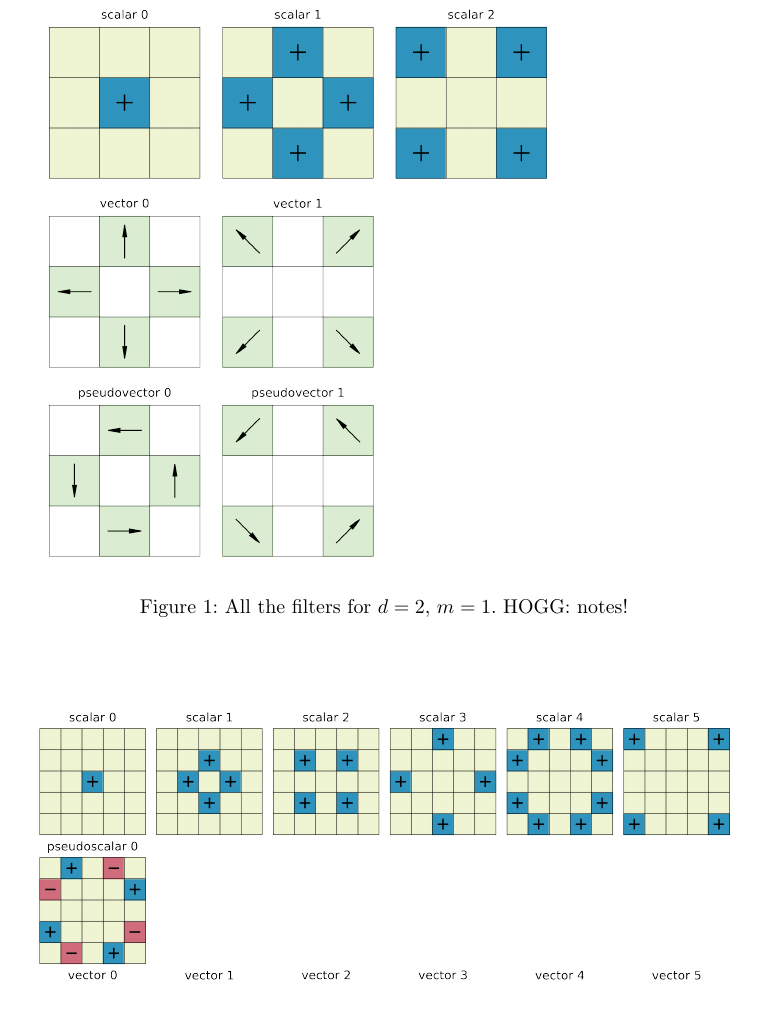
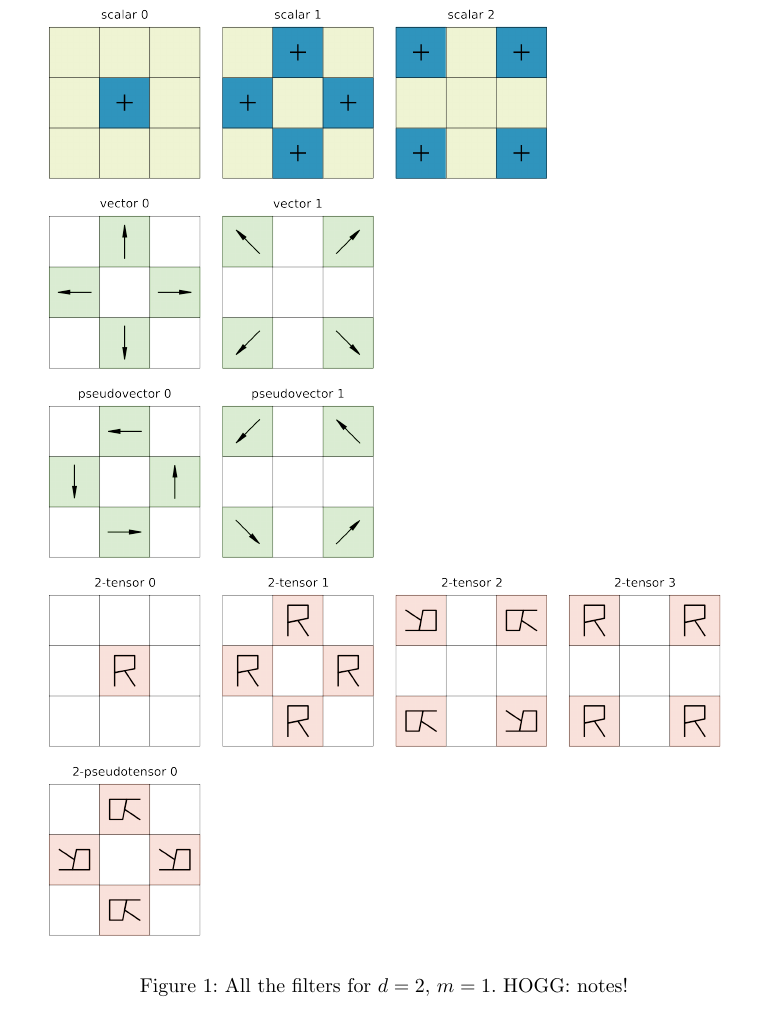
Before and after one commit to davidwhogg/GeometricConvolutions, a LaTeX document (paper/main.tex): part of page 7 of 9 before the commit and part of page 7 of 10 after it, cut so that both start at the same text. Compiled offline with pdfLaTeX.

Commit message:
Updates from Overleaf

```diff
--- a/paper/main.tex
+++ b/paper/main.tex
@@ -319,6 +319,8 @@ In detail, group averaging happens HOW? That is, what is the exact mathematical
 \includegraphics[width=\textwidth]{notebooks/filter+0_2_3.png}\\
 \includegraphics[width=\textwidth]{notebooks/filter+1_2_3.png}\\
 \includegraphics[width=\textwidth]{notebooks/filter-1_2_3.png}
+\includegraphics[width=\textwidth]{notebooks/filter+2_2_3.png}\\
+\includegraphics[width=\textwidth]{notebooks/filter-2_2_3.png}
 \caption{All the filters for $d=2$, $m=1$. HOGG: notes!}
 \end{figure}
 
```
